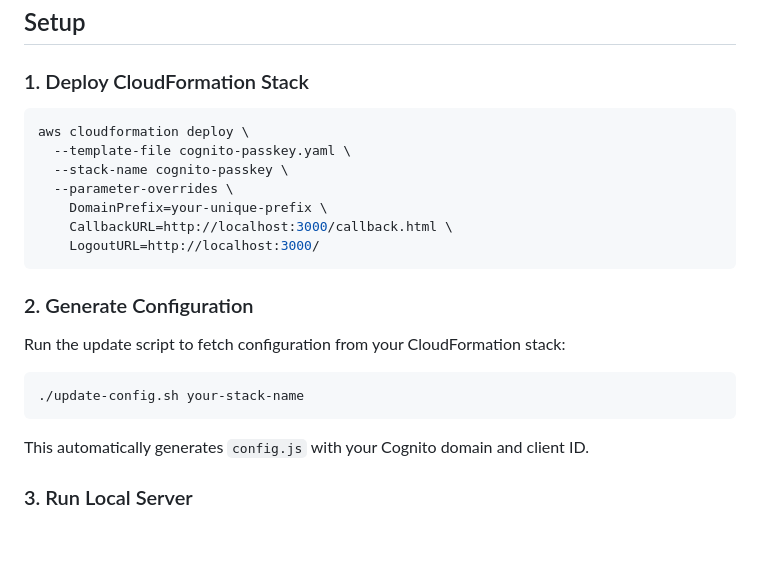
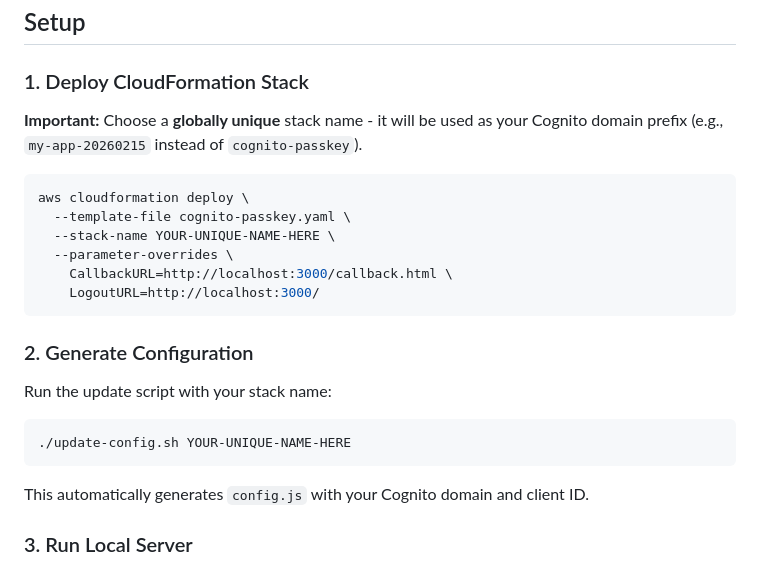
Before and after one commit to realcloudnative/cognito-snippets, a Markdown page: passkey-authn/README.md, the part around the change. GitHub-like rendering; blank space fills up the shorter version.

Commit message:
Emphasize need for globally unique stack name
- Stack name becomes Cognito domain prefix (must be globally unique)
- Remove non-existent DomainPrefix parameter from example
- Make placeholder more obvious: YOUR-UNIQUE-NAME-HERE

````diff
--- a/passkey-authn/README.md
+++ b/passkey-authn/README.md
@@ -35,22 +35,23 @@ Before you begin, ensure you have:
 
 ### 1. Deploy CloudFormation Stack
 
+**Important:** Choose a **globally unique** stack name - it will be used as your Cognito domain prefix (e.g., `my-app-20260215` instead of `cognito-passkey`).
+
 ```bash
 aws cloudformation deploy \
   --template-file cognito-passkey.yaml \
-  --stack-name cognito-passkey \
+  --stack-name YOUR-UNIQUE-NAME-HERE \
   --parameter-overrides \
-    DomainPrefix=your-unique-prefix \
     CallbackURL=http://localhost:3000/callback.html \
     LogoutURL=http://localhost:3000/
 ```
 
 ### 2. Generate Configuration
 
-Run the update script to fetch configuration from your CloudFormation stack:
+Run the update script with your stack name:
 
 ```bash
-./update-config.sh your-stack-name
+./update-config.sh YOUR-UNIQUE-NAME-HERE
 ```
 
 This automatically generates `config.js` with your Cognito domain and client ID.
````
